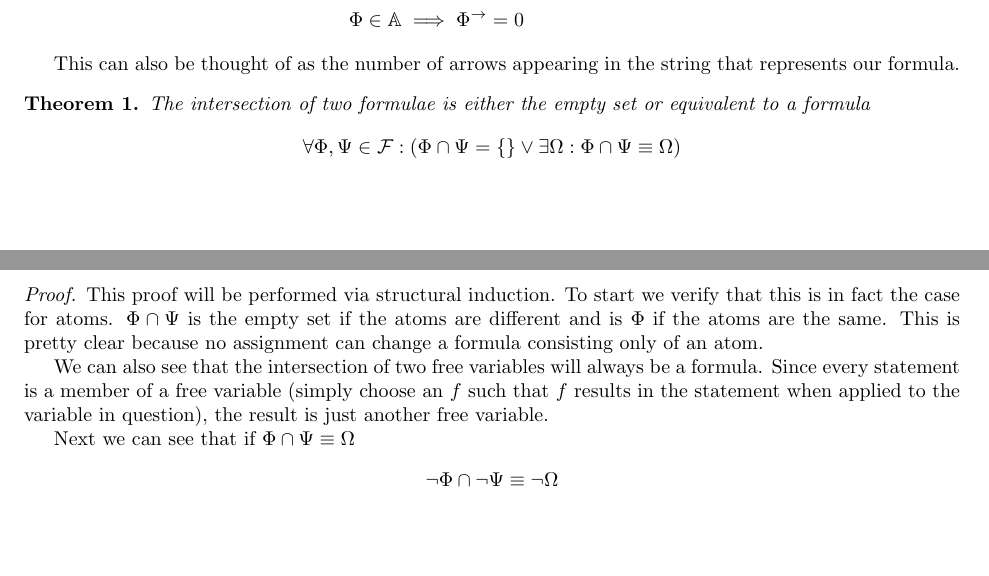
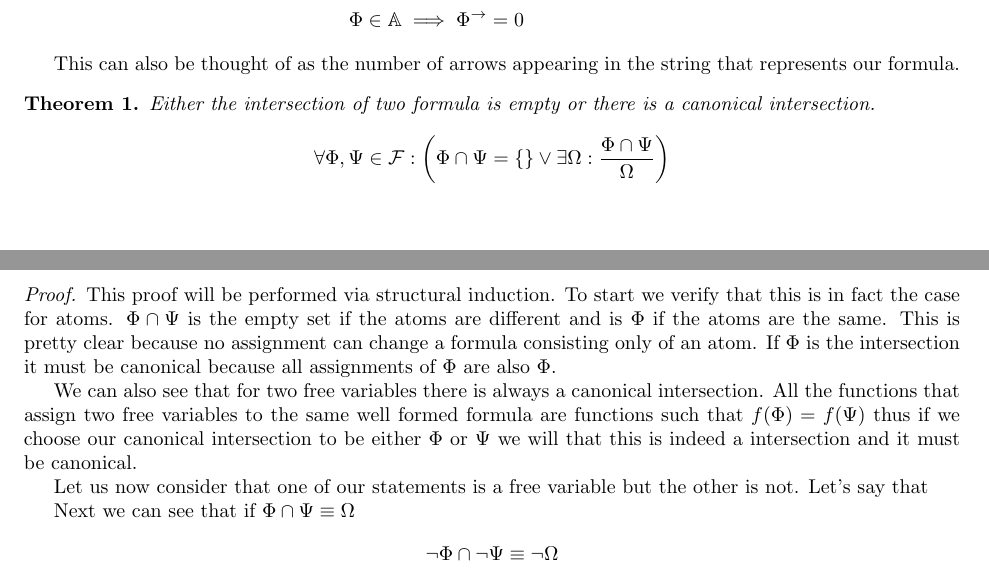
Before and after one commit to criscm2/Logic-Final, a LaTeX document (Logic-Final.tex): two parts of pages 7 and 8 of 12, joined at a grey line, cut so that both start at the same text, the shorter picture padded with empty space. Compiled offline with pdfLaTeX.

Commit message:
Began proof rewrite

```diff
--- a/Logic-Final.tex
+++ b/Logic-Final.tex
@@ -485,9 +485,9 @@ From this contradiction we can conclude that no such $x$ can exist.
 This can also be thought of as the number of arrows appearing in the string that represents our formula.
 
 \begin{thm}
-The intersection of two formulae is either the empty set or equivalent to a formula
+Either the intersection of two formula is empty or there is a canonical intersection.
 \begin{align*}
-\forall \Phi,\Psi \in \mathcal{F} : \left(\Phi \cap \Psi = \left\{\right\} \lor \exists \Omega : \Phi \cap \Psi \equiv \Omega \right)
+\forall \Phi,\Psi \in \mathcal{F} : \left(\Phi \cap \Psi = \left\{\right\} \lor \exists \Omega : \dfrac{\Phi \cap \Psi}{\Omega} \right)
 \end{align*}
 \end{thm}
 \begin{proof}
@@ -495,10 +495,14 @@ This proof will be performed via structural induction.
 To start we verify that this is in fact the case for atoms.
 $\Phi \cap \Psi$ is the empty set if the atoms are different and is $\Phi$ if the atoms are the same.
 This is pretty clear because no assignment can change a formula consisting only of an atom.
+If $\Phi$ is the intersection it must be canonical because all assignments of $\Phi$ are also $\Phi$.
 
-We can also see that the intersection of two free variables will always be a formula.
-Since every statement is a member of a free variable (simply choose an $f$ such that $f$ results in the statement when applied to the variable in question),
-the result is just another free variable.
+We can also see that for two free variables there is always a canonical intersection.
+All the functions that assign two free variables to the same well formed formula are functions such that $f(\Phi) = f(\Psi)$ thus if we choose
+our canonical intersection to be either $\Phi$ or $\Psi$ we will that this is indeed a intersection and it must be canonical.
+
+Let us now consider that one of our statements is a free variable but the other is not.
+Let's say that
 
 Next we can see that if $\Phi \cap \Psi \equiv \Omega$
 \begin{align*}
```
